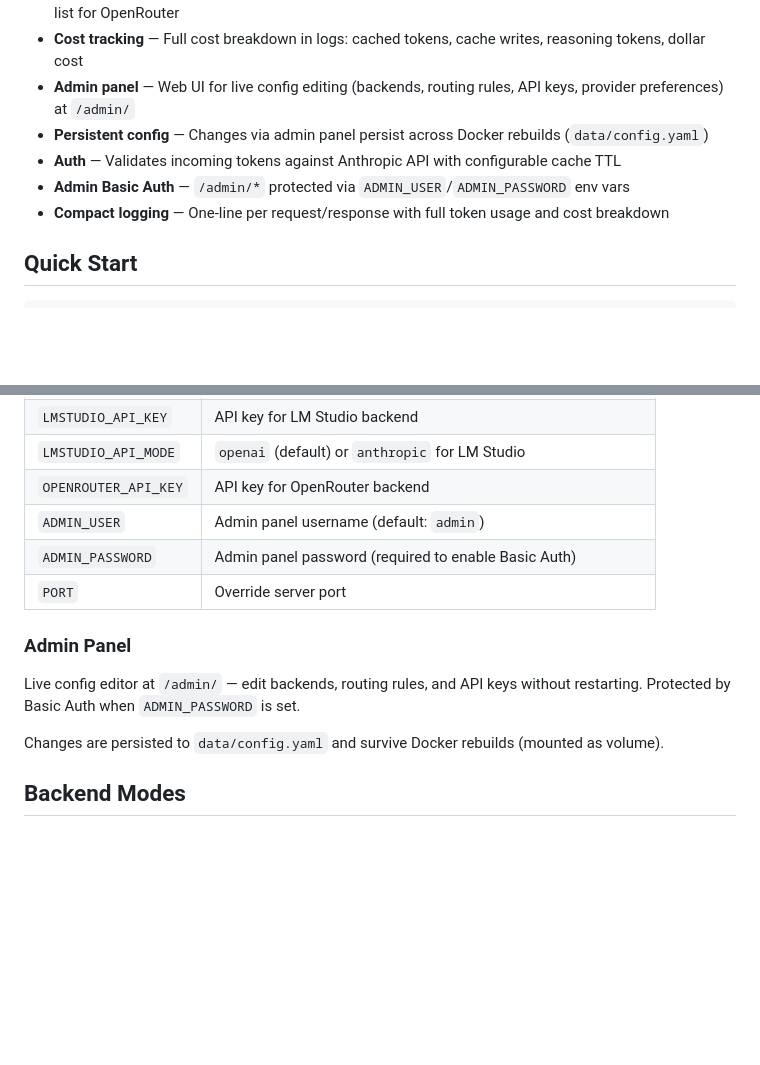
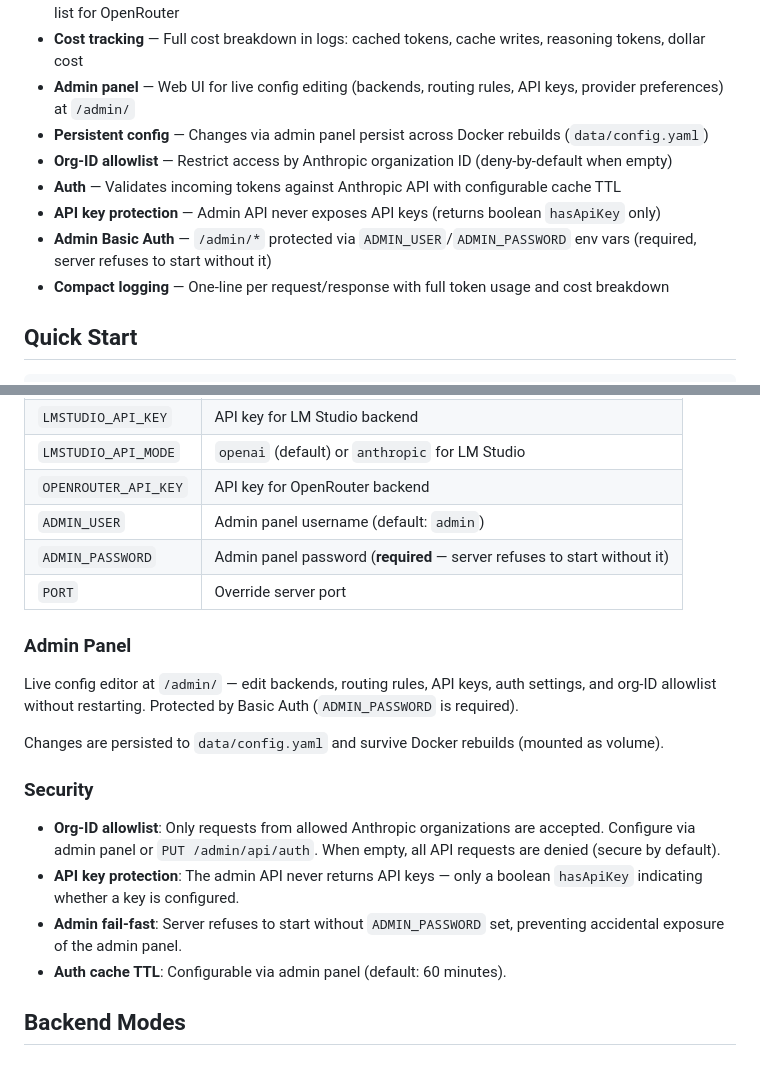
Before and after one commit to diem2001/modelgate, a Markdown page: README.md, 2 parts joined by grey strips. Drawn GitHub-style; blank space fills up the shorter version.

Commit message:
Update docs: security hardening (org-ID allowlist, key protection, admin fail-fast)

```diff
--- a/README.md
+++ b/README.md
@@ -37,8 +37,10 @@ ModelGate (/v1/messages)
 - **Cost tracking** — Full cost breakdown in logs: cached tokens, cache writes, reasoning tokens, dollar cost
 - **Admin panel** — Web UI for live config editing (backends, routing rules, API keys, provider preferences) at `/admin/`
 - **Persistent config** — Changes via admin panel persist across Docker rebuilds (`data/config.yaml`)
+- **Org-ID allowlist** — Restrict access by Anthropic organization ID (deny-by-default when empty)
 - **Auth** — Validates incoming tokens against Anthropic API with configurable cache TTL
-- **Admin Basic Auth** — `/admin/*` protected via `ADMIN_USER`/`ADMIN_PASSWORD` env vars
+- **API key protection** — Admin API never exposes API keys (returns boolean `hasApiKey` only)
+- **Admin Basic Auth** — `/admin/*` protected via `ADMIN_USER`/`ADMIN_PASSWORD` env vars (required, server refuses to start without it)
 - **Compact logging** — One-line per request/response with full token usage and cost breakdown
 
 ## Quick Start
@@ -115,14 +117,21 @@ routing:
 | `LMSTUDIO_API_MODE` | `openai` (default) or `anthropic` for LM Studio |
 | `OPENROUTER_API_KEY` | API key for OpenRouter backend |
 | `ADMIN_USER` | Admin panel username (default: `admin`) |
-| `ADMIN_PASSWORD` | Admin panel password (required to enable Basic Auth) |
+| `ADMIN_PASSWORD` | Admin panel password (**required** — server refuses to start without it) |
 | `PORT` | Override server port |
 
 ### Admin Panel
 
-Live config editor at `/admin/` — edit backends, routing rules, and API keys without restarting. Protected by Basic Auth when `ADMIN_PASSWORD` is set.
+Live config editor at `/admin/` — edit backends, routing rules, API keys, auth settings, and org-ID allowlist without restarting. Protected by Basic Auth (`ADMIN_PASSWORD` is required).
 
 Changes are persisted to `data/config.yaml` and survive Docker rebuilds (mounted as volume).
+
+### Security
+
+- **Org-ID allowlist**: Only requests from allowed Anthropic organizations are accepted. Configure via admin panel or `PUT /admin/api/auth`. When empty, all API requests are denied (secure by default).
+- **API key protection**: The admin API never returns API keys — only a boolean `hasApiKey` indicating whether a key is configured.
+- **Admin fail-fast**: Server refuses to start without `ADMIN_PASSWORD` set, preventing accidental exposure of the admin panel.
+- **Auth cache TTL**: Configurable via admin panel (default: 60 minutes).
 
 ## Backend Modes
 
```
Also changed, not shown: ARCHITECTURE.md (+17 -5 lines).
